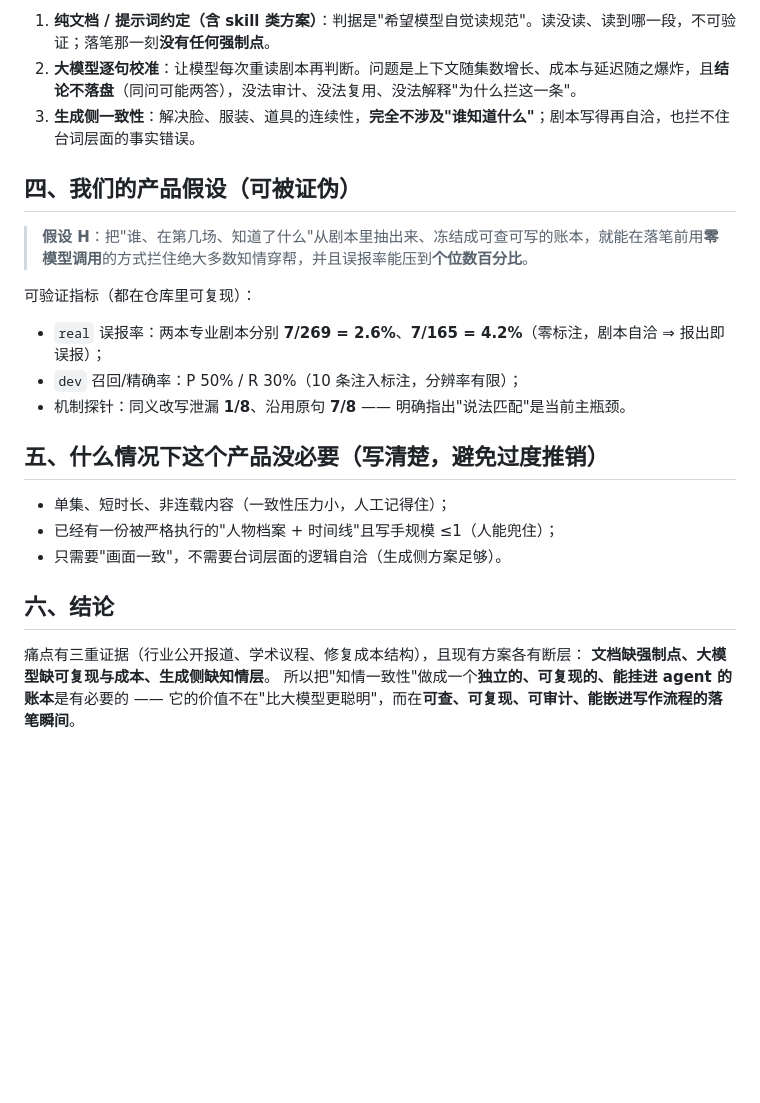
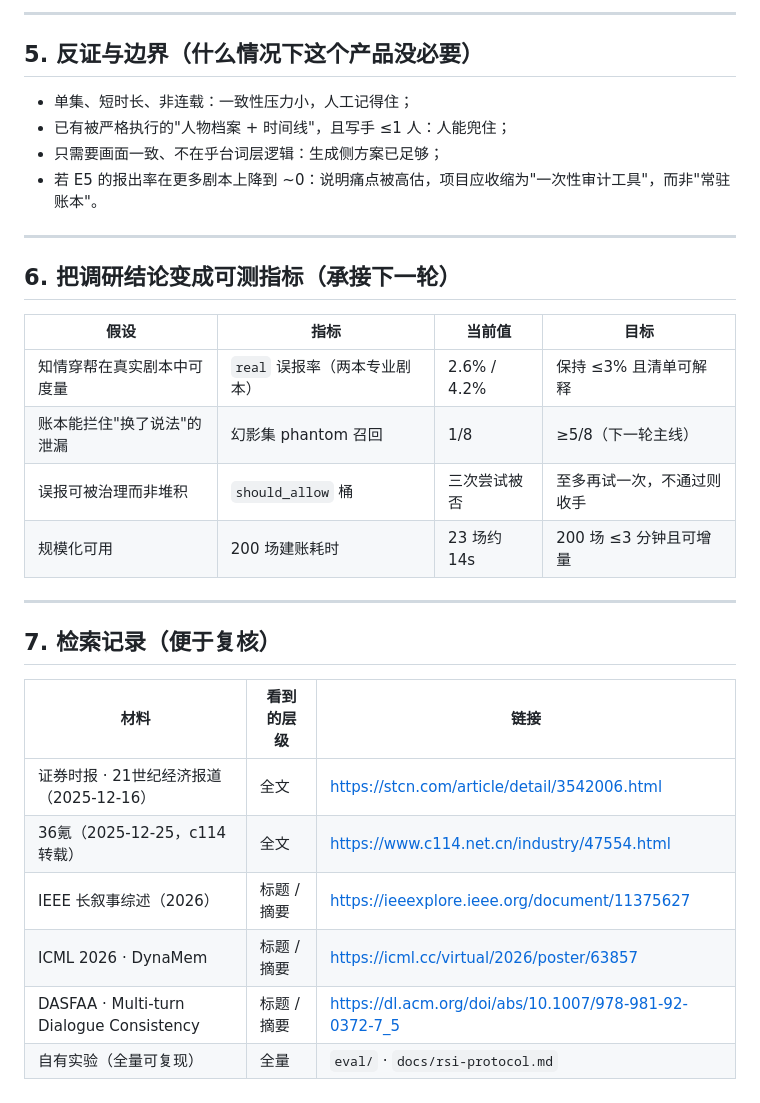
Before and after one commit to kbkb628/ledger, a Markdown page: docs/pain-analysis.md, the part around one of its changes. GitHub-like rendering; blank space fills up the shorter version.

```diff
--- a/docs/pain-analysis.md
+++ b/docs/pain-analysis.md
@@ -36,26 +135,33 @@
 
-1. **纯文档 / 提示词约定（含 skill 类方案）**：判据是"希望模型自觉读规范"。读没读、读到哪一段，不可验证；落笔那一刻**没有任何强制点**。
-2. **大模型逐句校准**：让模型每次重读剧本再判断。问题是上下文随集数增长、成本与延迟随之爆炸，且**结论不落盘**（同问可能两答），没法审计、没法复用、没法解释"为什么拦这一条"。
-3. **生成侧一致性**：解决脸、服装、道具的连续性，**完全不涉及"谁知道什么"**；剧本写得再自洽，也拦不住台词层面的事实错误。
+---
 
-## 四、我们的产品假设（可被证伪）
+## 5. 反证与边界（什么情况下这个产品**没必要**）
 
-> **假设 H**：把"谁、在第几场、知道了什么"从剧本里抽出来、冻结成可查可写的账本，就能在落笔前用**零模型调用**的方式拦住绝大多数知情穿帮，并且误报率能压到**个位数百分比**。
+- 单集、短时长、非连载：一致性压力小，人工记得住；
+- 已有被严格执行的"人物档案 + 时间线"，且写手 ≤1 人：人能兜住；
+- 只需要画面一致、不在乎台词层逻辑：生成侧方案已足够；
+- 若 E5 的报出率在更多剧本上降到 ~0：说明痛点被高估，项目应收缩为"一次性审计工具"，而非"常驻账本"。
 
-可验证指标（都在仓库里可复现）：
-- `real` 误报率：两本专业剧本分别 **7/269 = 2.6%**、**7/165 = 4.2%**（零标注，剧本自洽 ⇒ 报出即误报）；
-- `dev` 召回/精确率：P 50% / R 30%（10 条注入标注，分辨率有限）；
-- 机制探针：同义改写泄漏 **1/8**、沿用原句 **7/8** —— 明确指出"说法匹配"是当前主瓶颈。
+---
 
-## 五、什么情况下这个产品**没必要**（写清楚，避免过度推销）
+## 6. 把调研结论变成可测指标（承接下一轮）
 
-- 单集、短时长、非连载内容（一致性压力小，人工记得住）；
-- 已经有一份被严格执行的"人物档案 + 时间线"且写手规模 ≤1（人能兜住）；
-- 只需要"画面一致"，不需要台词层面的逻辑自洽（生成侧方案足够）。
+| 假设 | 指标 | 当前值 | 目标 |
+|---|---|---|---|
+| 知情穿帮在真实剧本中可度量 | `real` 误报率（两本专业剧本） | 2.6% / 4.2% | 保持 ≤3% 且清单可解释 |
+| 账本能拦住"换了说法"的泄漏 | 幻影集 phantom 召回 | 1/8 | ≥5/8（下一轮主线） |
+| 误报可被治理而非堆积 | `should_allow` 桶 | 三次尝试被否 | 至多再试一次，不通过则收手 |
+| 规模化可用 | 200 场建账耗时 | 23 场约 14s | 200 场 ≤3 分钟且可增量 |
 
-## 六、结论
+---
 
-痛点有三重证据（行业公开报道、学术议程、修复成本结构），且现有方案各有断层：
-**文档缺强制点、大模型缺可复现与成本、生成侧缺知情层**。
-所以把"知情一致性"做成一个**独立的、可复现的、能挂进 agent 的账本**是有必要的 ——
-它的价值不在"比大模型更聪明"，而在**可查、可复现、可审计、能嵌进写作流程的落笔瞬间**。
+## 7. 检索记录（便于复核）
+
+| 材料 | 看到的层级 | 链接 |
+|---|---|---|
+| 证券时报 · 21世纪经济报道（2025-12-16） | 全文 | <https://stcn.com/article/detail/3542006.html> |
+| 36氪（2025-12-25，c114 转载） | 全文 | <https://www.c114.net.cn/industry/47554.html> |
+| IEEE 长叙事综述（2026） | 标题 / 摘要 | <https://ieeexplore.ieee.org/document/11375627> |
+| ICML 2026 · DynaMem | 标题 / 摘要 | <https://icml.cc/virtual/2026/poster/63857> |
+| DASFAA · Multi-turn Dialogue Consistency | 标题 / 摘要 | <https://dl.acm.org/doi/abs/10.1007/978-981-92-0372-7_5> |
+| 自有实验（全量可复现） | 全量 | `eval/` · `docs/rsi-protocol.md` |
```
Also changed, not shown: other parts of docs/pain-analysis.md (+122 -23 lines), 1 other file.
